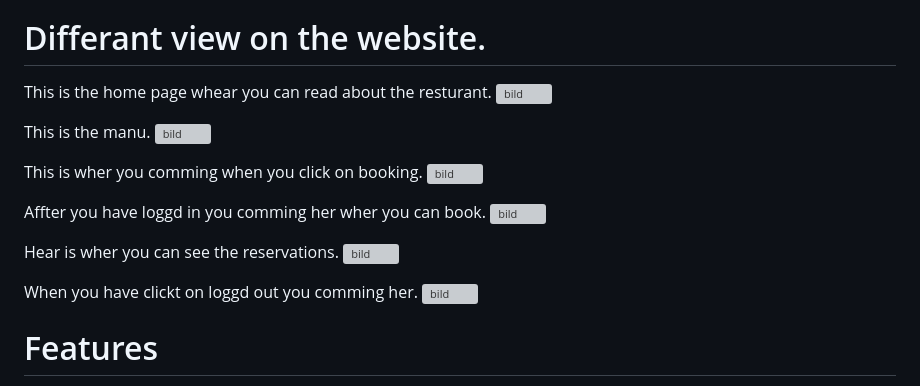
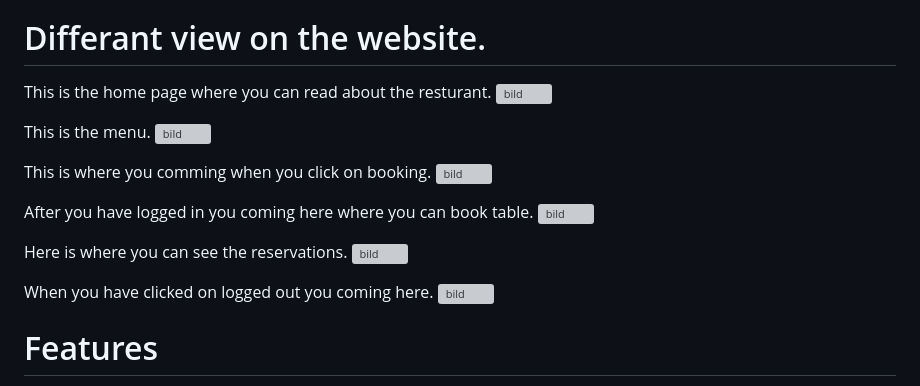
Before and after one commit to MFLind/Swedish_Home-Style_Cooking, a Markdown page: README.md, the part around the change. GitHub-like rendering; grey boxes are pictures that could not be loaded.

Commit message:
small spelling fixes

```diff
--- a/README.md
+++ b/README.md
@@ -18,22 +18,22 @@ A live view of how the website locks on differant screens:
 
 
 # Differant view on the website.
-This is the home page whear you can read about the resturant.
+This is the home page where you can read about the resturant.
 ![bild](https://user-images.githubusercontent.com/106115510/223072514-41f58382-97d9-40bd-bcd1-9ac5d70af7ea.png)
 
-This is the manu.
+This is the menu.
 ![bild](https://user-images.githubusercontent.com/106115510/223078028-1cdb59c2-a105-4de0-b133-595dd4ad671a.png)
 
-This is wher you comming when you click on booking.
+This is where you comming when you click on booking.
 ![bild](https://user-images.githubusercontent.com/106115510/223078180-0bffef8d-32a0-4e75-82c1-b23a33995839.png)
 
-Affter you have loggd in you comming her wher you can book.
+After you have logged in you coming here where you can book table.
 ![bild](https://user-images.githubusercontent.com/106115510/223078287-5dde4302-d07e-4407-be5e-fbdff908c682.png)
 
-Hear is wher you can see the reservations.
+Here is where you can see the reservations.
 ![bild](https://user-images.githubusercontent.com/106115510/223078340-2f296570-2ff0-439e-8798-38c5c816e080.png)
 
-When you have clickt on loggd out you comming her.
+When you have clicked on logged out you coming here.
 ![bild](https://user-images.githubusercontent.com/106115510/223078389-8fb41619-9723-4191-a640-af44550f7dc7.png)
 
 # Features
```
